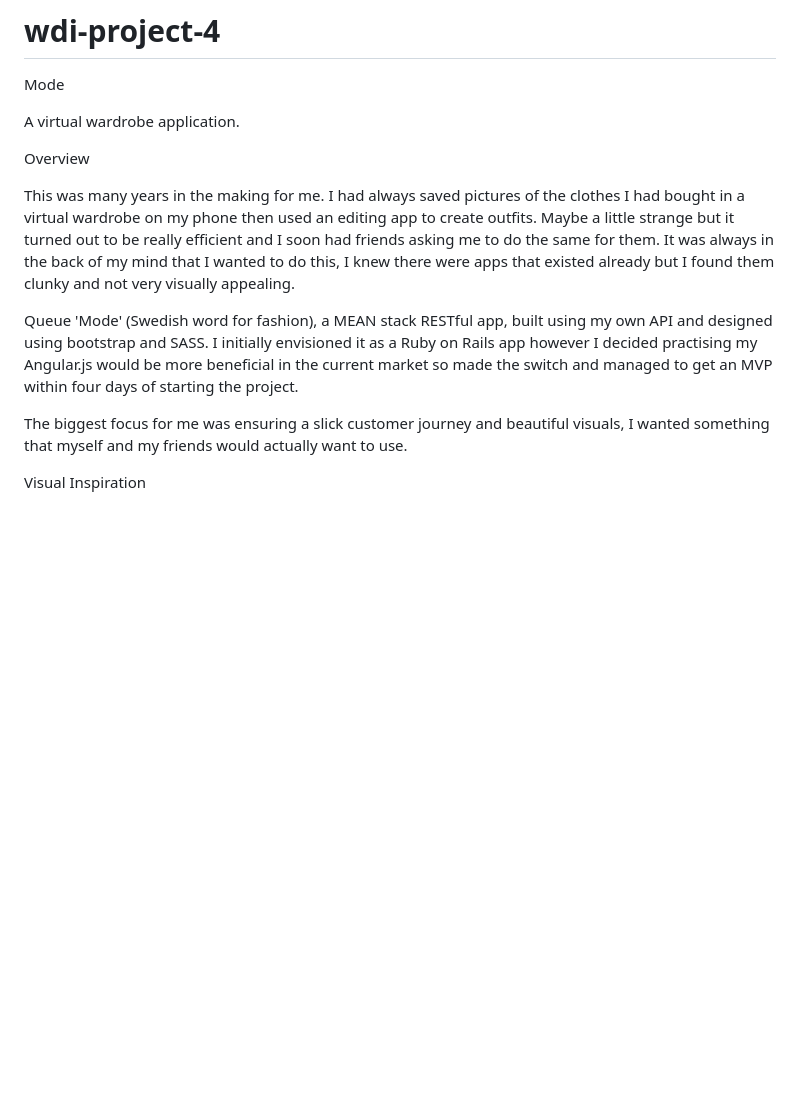
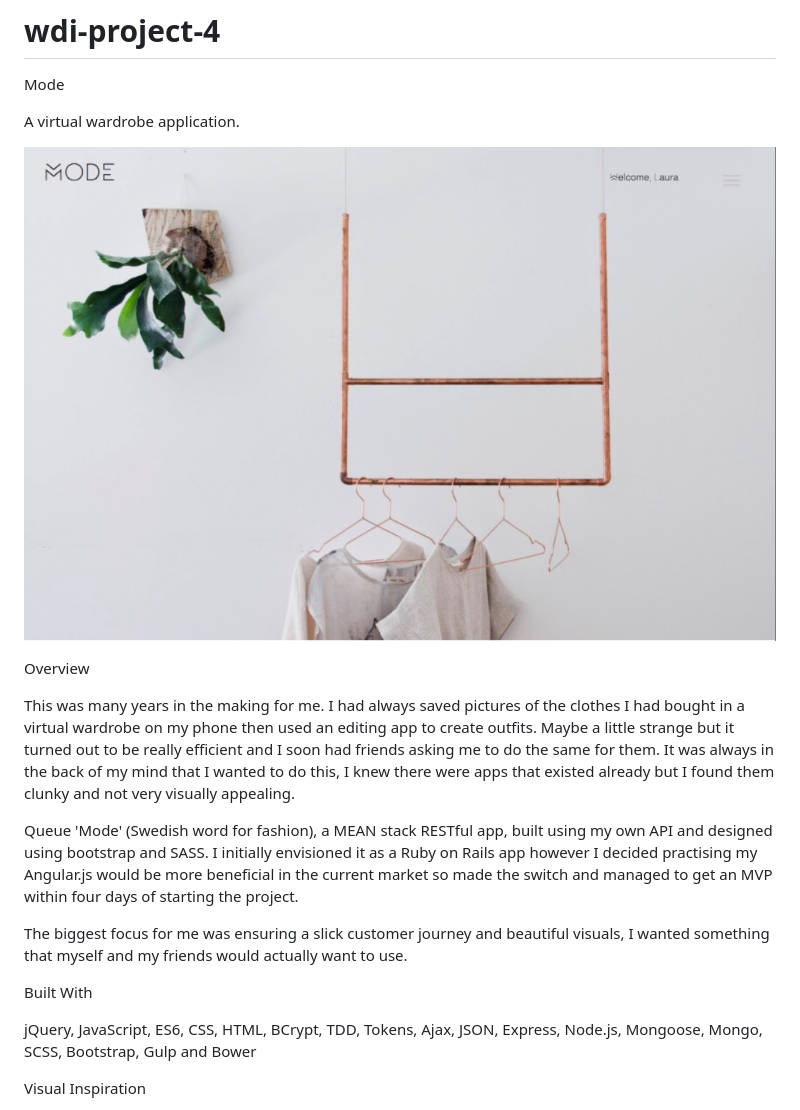
Before and after one commit to LauraAnnabel89/wdi-project-4, a Markdown page: README.md, the part around the change printed below. Rendered like a GitHub page; pictures changed too: src/site.jpg (added); blank space fills up the shorter version.

```diff
--- a/README.md
+++ b/README.md
@@ -3,6 +3,8 @@
 Mode
 
 A virtual wardrobe application.
+
+![Alt text](/src/site.jpg?raw=true)
 
 Overview
 
@@ -12,6 +14,9 @@ Queue 'Mode' (Swedish word for fashion), a MEAN stack RESTful app, built using m
 
 The biggest focus for me was ensuring a slick customer journey and beautiful visuals, I wanted something that myself and my friends would actually want to use.
 
+Built With
+
+jQuery, JavaScript, ES6, CSS, HTML, BCrypt, TDD, Tokens, Ajax, JSON, Express, Node.js, Mongoose, Mongo, SCSS, Bootstrap, Gulp and Bower
 
 Visual Inspiration
 
```
Also changed, not shown: other parts of README.md (+10 -24 lines), src/font.png (renamed from src/Screen Shot 2016-11-09 at 16.21.16.png).
